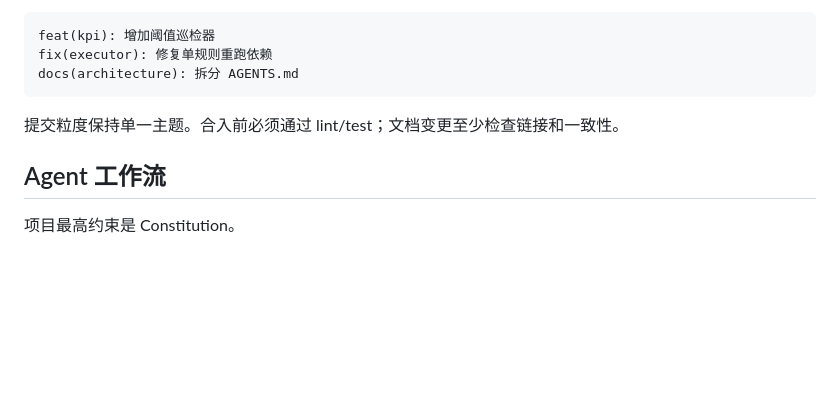
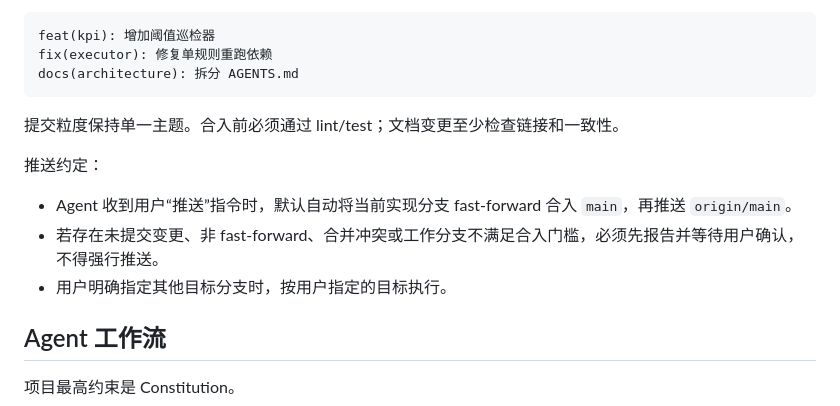
Before and after one commit to Apuuu66/PatrolX, a Markdown page: AGENTS.md, the part around the change. Rendered like a GitHub page; blank space fills up the shorter version.

Commit message:
docs(agent): 增加默认合入main的推送规范

```diff
--- a/AGENTS.md
+++ b/AGENTS.md
@@ -221,6 +221,12 @@ docs(architecture): 拆分 AGENTS.md
 
 提交粒度保持单一主题。合入前必须通过 lint/test；文档变更至少检查链接和一致性。
 
+推送约定：
+
+- Agent 收到用户“推送”指令时，默认自动将当前实现分支 fast-forward 合入 `main`，再推送 `origin/main`。
+- 若存在未提交变更、非 fast-forward、合并冲突或工作分支不满足合入门槛，必须先报告并等待用户确认，不得强行推送。
+- 用户明确指定其他目标分支时，按用户指定的目标执行。
+
 ## Agent 工作流
 
 项目最高约束是 Constitution。
```
